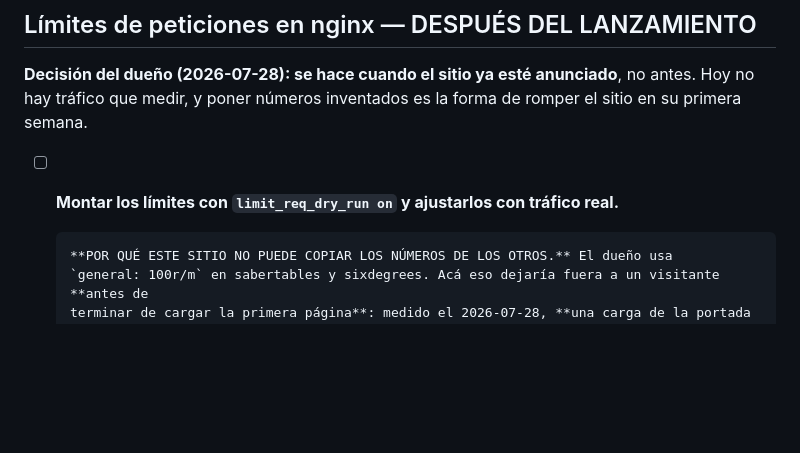
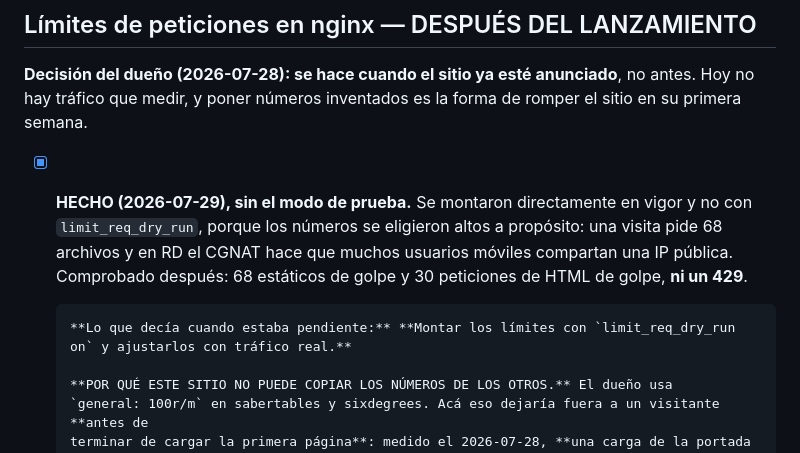
Before and after one commit to albertop/dglweb, a Markdown page: docs/TODO.md, the part around one of its changes. GitHub-like rendering; blank space fills up the shorter version.

```diff
--- a/docs/TODO.md
+++ b/docs/TODO.md
@@ -1949,7 +1974,9 @@ y queda la medición para que dentro de un año se sepa qué era «normal».
 **Decisión del dueño (2026-07-28): se hace cuando el sitio ya esté anunciado**, no antes. Hoy no hay
 tráfico que medir, y poner números inventados es la forma de romper el sitio en su primera semana.
 
-- [ ] **Montar los límites con `limit_req_dry_run on` y ajustarlos con tráfico real.**
+- [x] **HECHO (2026-07-29), sin el modo de prueba.** Se montaron directamente en vigor y no con `limit_req_dry_run`, porque los números se eligieron altos a propósito: una visita pide 68 archivos y en RD el CGNAT hace que muchos usuarios móviles compartan una IP pública. Comprobado después: 68 estáticos de golpe y 30 peticiones de HTML de golpe, **ni un 429**.
+
+      **Lo que decía cuando estaba pendiente:** **Montar los límites con `limit_req_dry_run on` y ajustarlos con tráfico real.**
 
       **POR QUÉ ESTE SITIO NO PUEDE COPIAR LOS NÚMEROS DE LOS OTROS.** El dueño usa
       `general: 100r/m` en sabertables y sixdegrees. Acá eso dejaría fuera a un visitante **antes de
```
Also changed, not shown: other parts of docs/TODO.md (+36 -11 lines).
